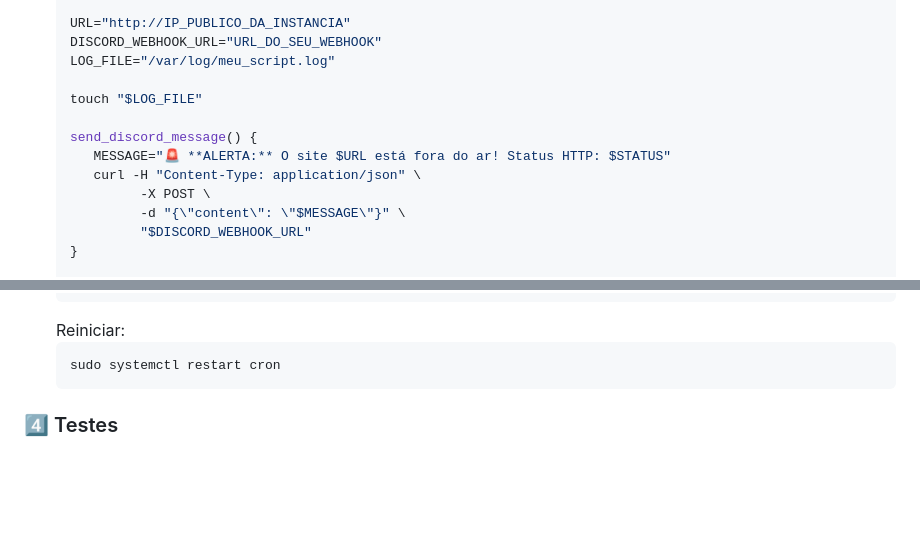
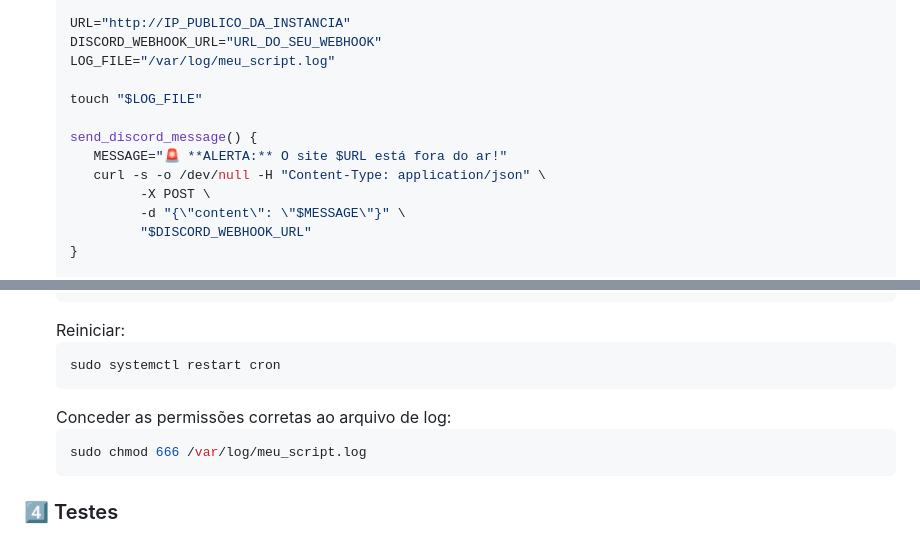
Before and after one commit to Azisa06/Projeto-Linux, a Markdown page: README.md, 2 parts joined by grey strips. Rendered like a GitHub page; blank space fills up the shorter version.

Commit message:
Melhorando script de monitoramento da documentação

````diff
--- a/README.md
+++ b/README.md
@@ -104,8 +104,8 @@ Este projeto tem como objetivo configurar um servidor web na AWS e implementar u
    touch "$LOG_FILE"
 
    send_discord_message() {
-      MESSAGE="🚨 **ALERTA:** O site $URL está fora do ar! Status HTTP: $STATUS"
-      curl -H "Content-Type: application/json" \
+      MESSAGE="🚨 **ALERTA:** O site $URL está fora do ar!"
+      curl -s -o /dev/null -H "Content-Type: application/json" \
             -X POST \
             -d "{\"content\": \"$MESSAGE\"}" \
             "$DISCORD_WEBHOOK_URL"
@@ -141,6 +141,10 @@ Este projeto tem como objetivo configurar um servidor web na AWS e implementar u
    ```bash
    sudo systemctl restart cron
    ```
+   Conceder as permissões corretas ao arquivo de log:
+   ```bash
+   sudo chmod 666 /var/log/meu_script.log
+   ```
 
 ### 4️⃣ Testes
 1. Acessar o site via navegador para garantir que está funcionando
````
